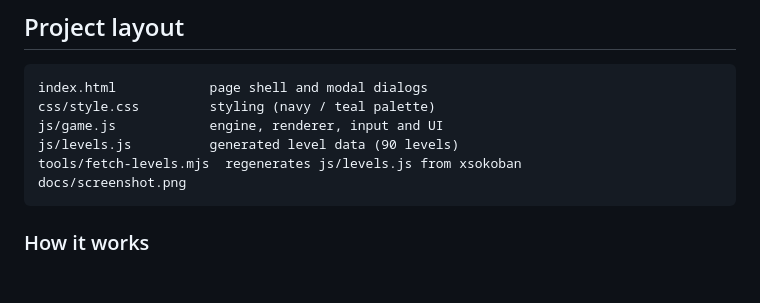
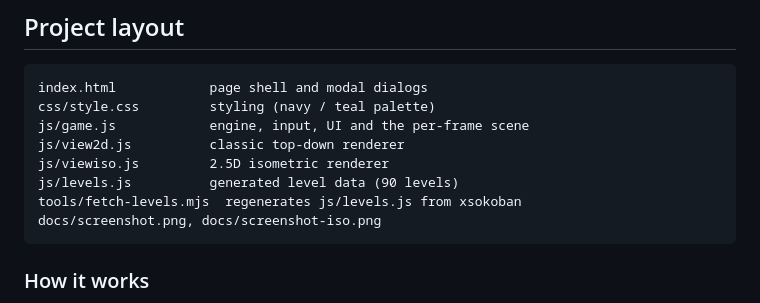
Before and after one commit to robertorenz/sokobanRemake, a Markdown page: README.md, the part around one of its changes. Rendered like a GitHub page; blank space fills up the shorter version.

````diff
--- a/README.md
+++ b/README.md
@@ -80,10 +92,12 @@ The level picker shows a set selector automatically when more than one set is pr
 ```
 index.html            page shell and modal dialogs
 css/style.css         styling (navy / teal palette)
-js/game.js            engine, renderer, input and UI
+js/game.js            engine, input, UI and the per-frame scene
+js/view2d.js          classic top-down renderer
+js/viewiso.js         2.5D isometric renderer
 js/levels.js          generated level data (90 levels)
 tools/fetch-levels.mjs  regenerates js/levels.js from xsokoban
-docs/screenshot.png
+docs/screenshot.png, docs/screenshot-iso.png
 ```
 
 ### How it works
````
Also changed, not shown: other parts of README.md (+26 -5 lines), docs/screenshot-iso.png (added), 5 other files.
